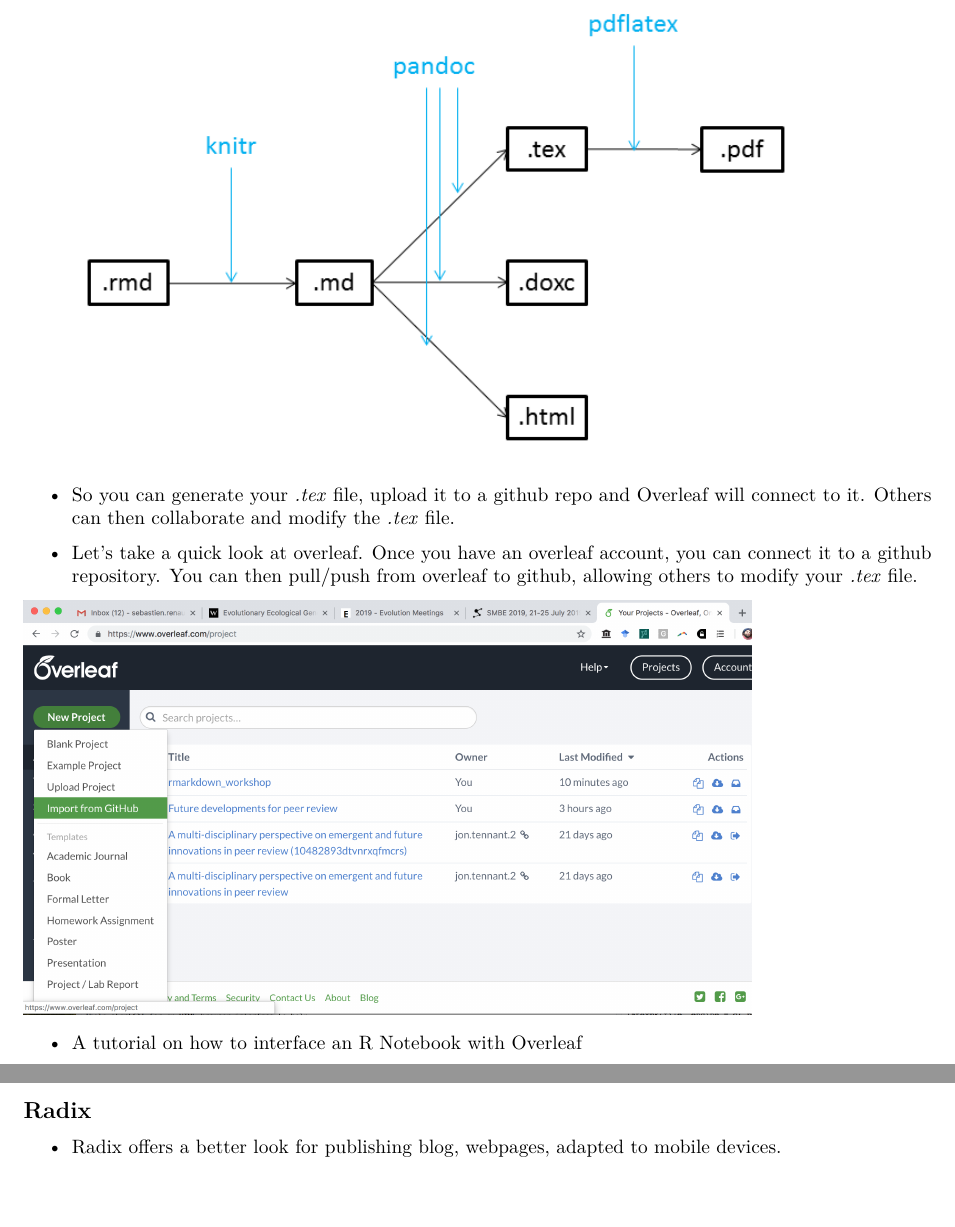
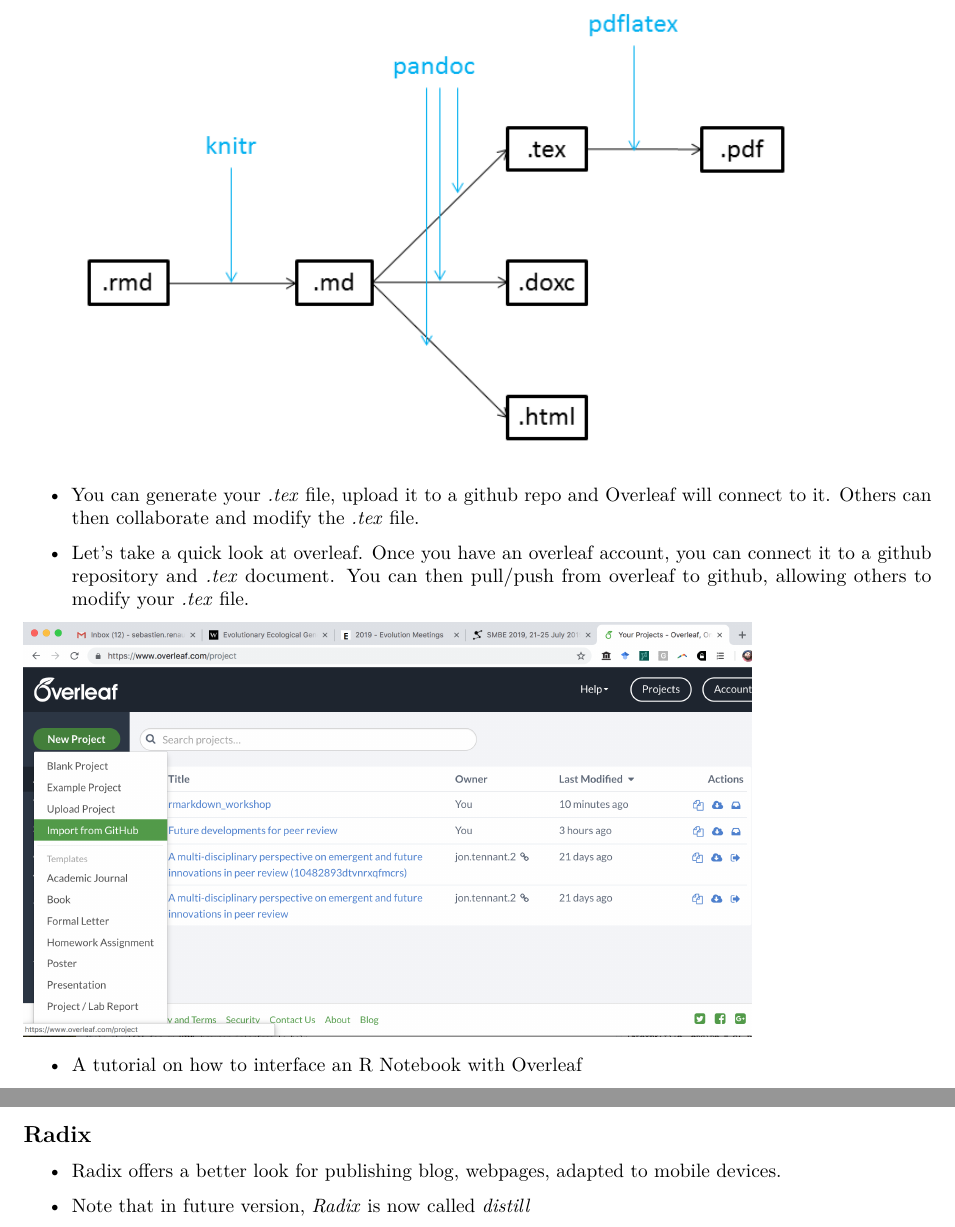
Before and after one commit to seb951/rmarkdown_workshop, a LaTeX document (Rmarkdown/rmarkdown_word_pdf.tex): two parts of pages 7 and 8 of 10, joined at a grey line, cut so that both start at the same text. Compiled offline with pdfLaTeX.

Commit message:
minor updates

```diff
--- a/Rmarkdown/rmarkdown_word_pdf.tex
+++ b/Rmarkdown/rmarkdown_word_pdf.tex
@@ -421,15 +430,15 @@
   Remember this:\\
   \includegraphics[width=5.20833in,height=\textheight]{../figures/pandoc1.png}
 \item
-  So you can generate your \emph{.tex} file, upload it to a github repo
-  and Overleaf will connect to it. Others can then collaborate and
-  modify the \emph{.tex} file.
+  You can generate your \emph{.tex} file, upload it to a github repo and
+  Overleaf will connect to it. Others can then collaborate and modify
+  the \emph{.tex} file.
 \item
   Let's take a quick look at \href{https://www.overleaf.com/}{overleaf}.
   Once you have an overleaf account, you can connect it to a
-  \href{https://www.github.com/}{github} repository. You can then
-  pull/push from overleaf to github, allowing others to modify your
-  \emph{.tex} file.
+  \href{https://www.github.com/}{github} repository and \emph{.tex}
+  document. You can then pull/push from overleaf to github, allowing
+  others to modify your \emph{.tex} file.
 \end{itemize}
 
 \includegraphics[width=5.20833in,height=\textheight]{../figures/overleaf_github.png}
@@ -465,5 +474,8 @@
 \item
   \href{https://blog.rstudio.com/2018/09/19/radix-for-r-markdown/}{Radix}
   offers a better look for publishing blog, webpages, adapted to mobile
-  devices.\\
-  \includegraphics[width=5.20833in,height=\textheight]{../figures/radix.png}
+  devices.
+\item
+  Note that in future version, \emph{Radix} is now called
+  \href{https://github.com/rstudio/distill}{\emph{distill}}
+\end{itemize}
```
Also changed, not shown: README.md, Rmarkdown/rmarkdown_word_pdf.pdf, Rmarkdown/rsconnect/documents/blue_eye.png (added), Rmarkdown/rmarkdown_word_pdf.tex (28 more changed lines), 7 other files.
